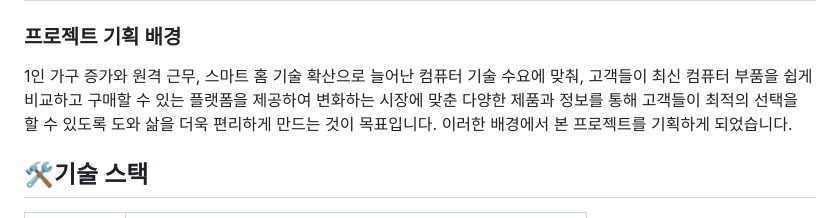
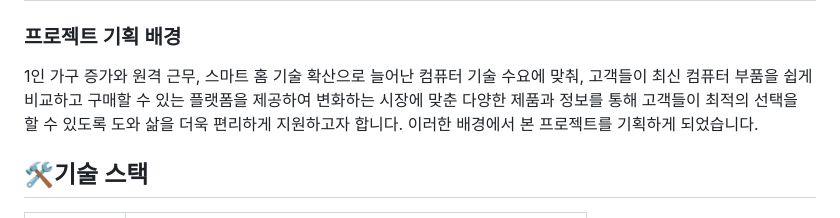
Before and after one commit to watersooo/project2, a Markdown page: README.md, the part around the change. Rendered like a GitHub page.

```diff
--- a/README.md
+++ b/README.md
@@ -39,7 +39,7 @@
 
 ### 프로젝트 기획 배경
 1인 가구 증가와 원격 근무, 스마트 홈 기술 확산으로 늘어난 컴퓨터 기술 수요에 맞춰, 고객들이 최신 컴퓨터 부품을 쉽게 비교하고 </br>
-구매할 수 있는 플랫폼을 제공하여 변화하는 시장에 맞춘 다양한 제품과 정보를 통해 고객들이 최적의 선택을 할 수 있도록 도와 삶을 더욱 편리하게 만드는 것이 목표입니다. </br>
+구매할 수 있는 플랫폼을 제공하여 변화하는 시장에 맞춘 다양한 제품과 정보를 통해 고객들이 최적의 선택을 할 수 있도록 도와 삶을 더욱 편리하게 지원하고자 합니다. </br>
 이러한 배경에서 본 프로젝트를 기획하게 되었습니다. </br>
 ## 🛠기술 스택
 
```
